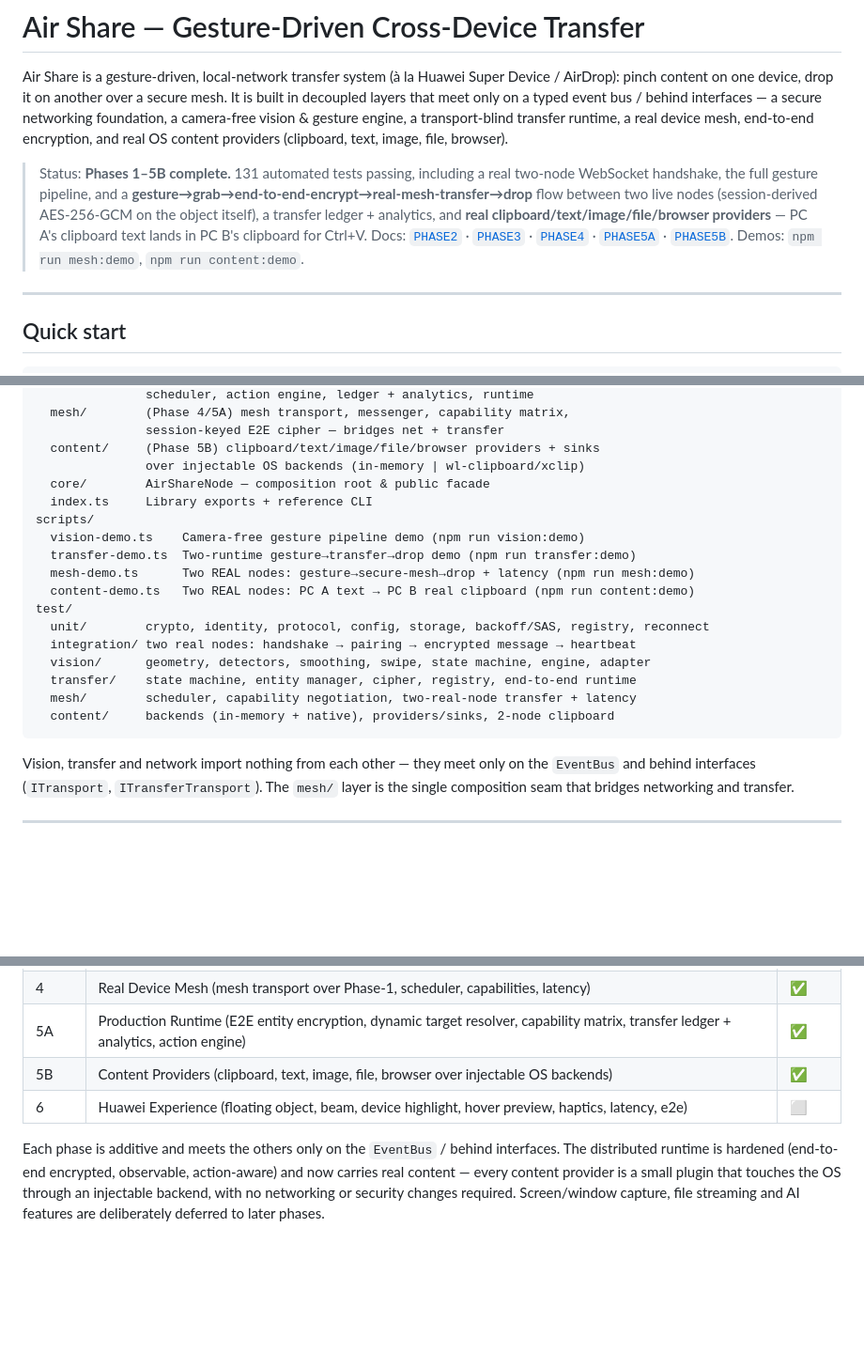
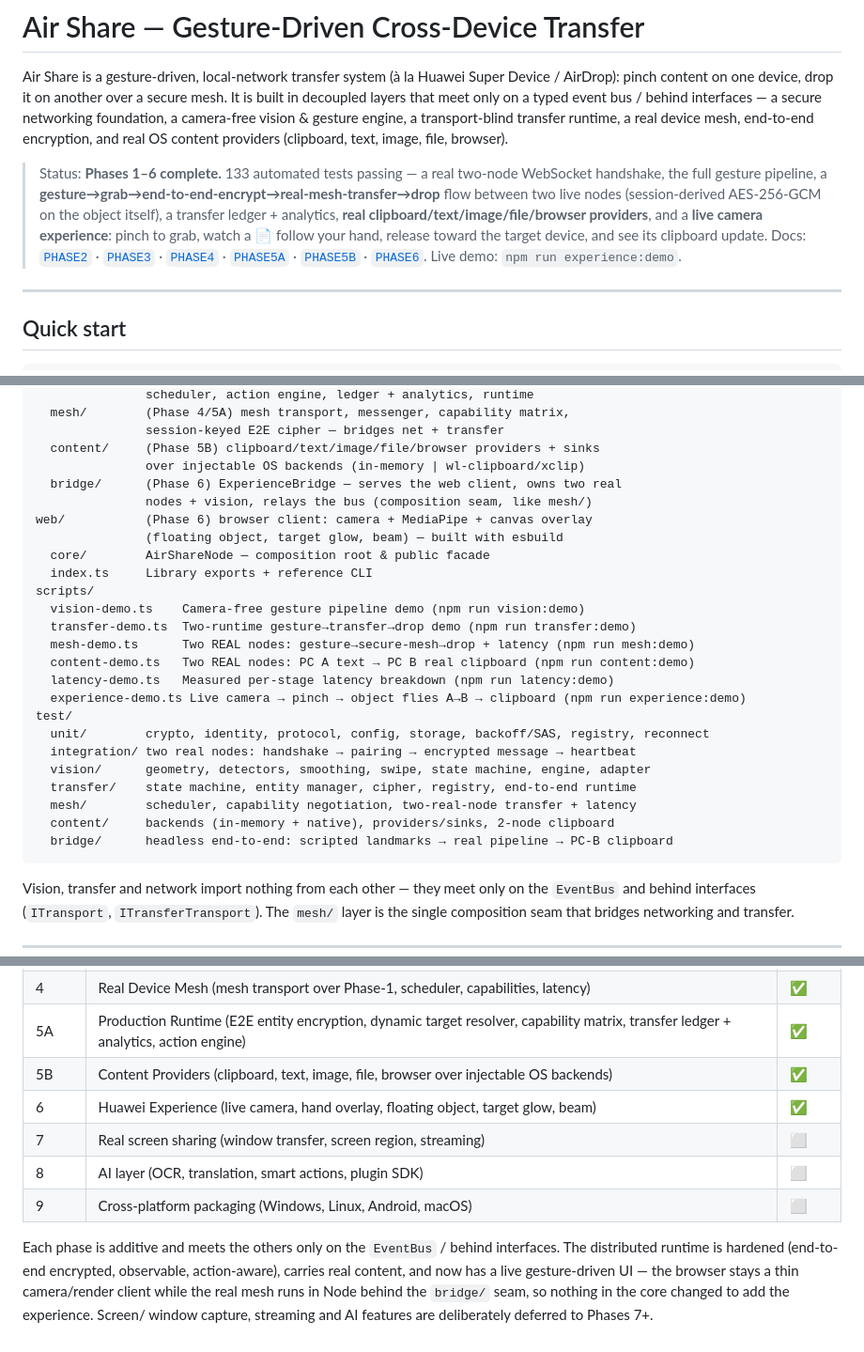
Before and after one commit to Abhiboss07/AirShare, a Markdown page: README.md, 3 parts joined by grey strips. Shown at 94% size. Rendered like a GitHub page; blank space fills up the shorter version.

````diff
--- a/README.md
+++ b/README.md
@@ -7,15 +7,17 @@ interfaces — a secure networking foundation, a camera-free vision & gesture
 engine, a transport-blind transfer runtime, a real device mesh, end-to-end
 encryption, and real OS content providers (clipboard, text, image, file, browser).
 
-> Status: **Phases 1–5B complete.** 131 automated tests passing, including a real
-> two-node WebSocket handshake, the full gesture pipeline, and a
+> Status: **Phases 1–6 complete.** 133 automated tests passing — a real two-node
+> WebSocket handshake, the full gesture pipeline, a
 > **gesture→grab→end-to-end-encrypt→real-mesh-transfer→drop** flow between two
 > live nodes (session-derived AES-256-GCM on the object itself), a transfer
-> ledger + analytics, and **real clipboard/text/image/file/browser providers** —
-> PC A's clipboard text lands in PC B's clipboard for Ctrl+V. Docs:
+> ledger + analytics, **real clipboard/text/image/file/browser providers**, and a
+> **live camera experience**: pinch to grab, watch a 📄 follow your hand, release
+> toward the target device, and see its clipboard update. Docs:
 > [`PHASE2`](docs/PHASE2.md) · [`PHASE3`](docs/PHASE3.md) ·
 > [`PHASE4`](docs/PHASE4.md) · [`PHASE5A`](docs/PHASE5A.md) ·
-> [`PHASE5B`](docs/PHASE5B.md). Demos: `npm run mesh:demo`, `npm run content:demo`.
+> [`PHASE5B`](docs/PHASE5B.md) · [`PHASE6`](docs/PHASE6.md). Live demo:
+> `npm run experience:demo`.
 
 ---
 
@@ -92,6 +94,10 @@ src/
                session-keyed E2E cipher — bridges net + transfer
   content/     (Phase 5B) clipboard/text/image/file/browser providers + sinks
                over injectable OS backends (in-memory | wl-clipboard/xclip)
+  bridge/      (Phase 6) ExperienceBridge — serves the web client, owns two real
+               nodes + vision, relays the bus (composition seam, like mesh/)
+web/           (Phase 6) browser client: camera + MediaPipe + canvas overlay
+               (floating object, target glow, beam) — built with esbuild
   core/        AirShareNode — composition root & public facade
   index.ts     Library exports + reference CLI
 scripts/
@@ -99,6 +105,8 @@ scripts/
   transfer-demo.ts  Two-runtime gesture→transfer→drop demo (npm run transfer:demo)
   mesh-demo.ts      Two REAL nodes: gesture→secure-mesh→drop + latency (npm run mesh:demo)
   content-demo.ts   Two REAL nodes: PC A text → PC B real clipboard (npm run content:demo)
+  latency-demo.ts   Measured per-stage latency breakdown (npm run latency:demo)
+  experience-demo.ts Live camera → pinch → object flies A→B → clipboard (npm run experience:demo)
 test/
   unit/        crypto, identity, protocol, config, storage, backoff/SAS, registry, reconnect
   integration/ two real nodes: handshake → pairing → encrypted message → heartbeat
@@ -106,6 +114,7 @@ test/
   transfer/    state machine, entity manager, cipher, registry, end-to-end runtime
   mesh/        scheduler, capability negotiation, two-real-node transfer + latency
   content/     backends (in-memory + native), providers/sinks, 2-node clipboard
+  bridge/      headless end-to-end: scripted landmarks → real pipeline → PC-B clipboard
 ```
 
 Vision, transfer and network import nothing from each other — they meet only on
@@ -162,11 +171,14 @@ The full event catalogue is in [`src/types/events.ts`](src/types/events.ts).
 | 4 | Real Device Mesh (mesh transport over Phase-1, scheduler, capabilities, latency) | ✅ |
 | 5A | Production Runtime (E2E entity encryption, dynamic target resolver, capability matrix, transfer ledger + analytics, action engine) | ✅ |
 | 5B | Content Providers (clipboard, text, image, file, browser over injectable OS backends) | ✅ |
-| 6 | Huawei Experience (floating object, beam, device highlight, hover preview, haptics, latency, e2e) | ⬜ |
+| 6 | Huawei Experience (live camera, hand overlay, floating object, target glow, beam) | ✅ |
+| 7 | Real screen sharing (window transfer, screen region, streaming) | ⬜ |
+| 8 | AI layer (OCR, translation, smart actions, plugin SDK) | ⬜ |
+| 9 | Cross-platform packaging (Windows, Linux, Android, macOS) | ⬜ |
 
 Each phase is additive and meets the others only on the `EventBus` / behind
 interfaces. The distributed runtime is hardened (end-to-end encrypted, observable,
-action-aware) and now carries real content — every content provider is a small
-plugin that touches the OS through an injectable backend, with no networking or
-security changes required. Screen/window capture, file streaming and AI features
-are deliberately deferred to later phases.
+action-aware), carries real content, and now has a live gesture-driven UI — the
+browser stays a thin camera/render client while the real mesh runs in Node behind
+the `bridge/` seam, so nothing in the core changed to add the experience. Screen/
+window capture, streaming and AI features are deliberately deferred to Phases 7+.
````
Also changed, not shown: docs/PHASE6.md (added, +109 -0 lines).
